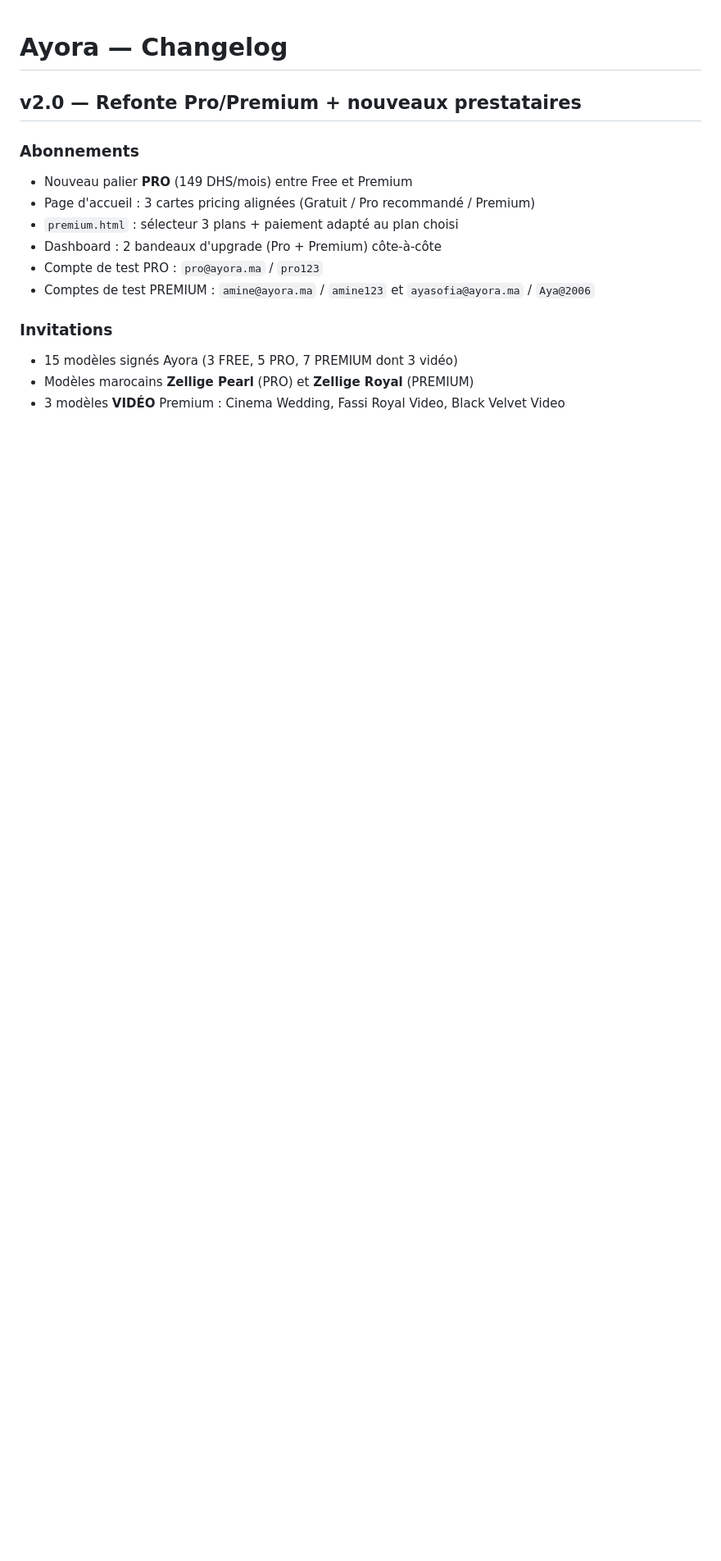
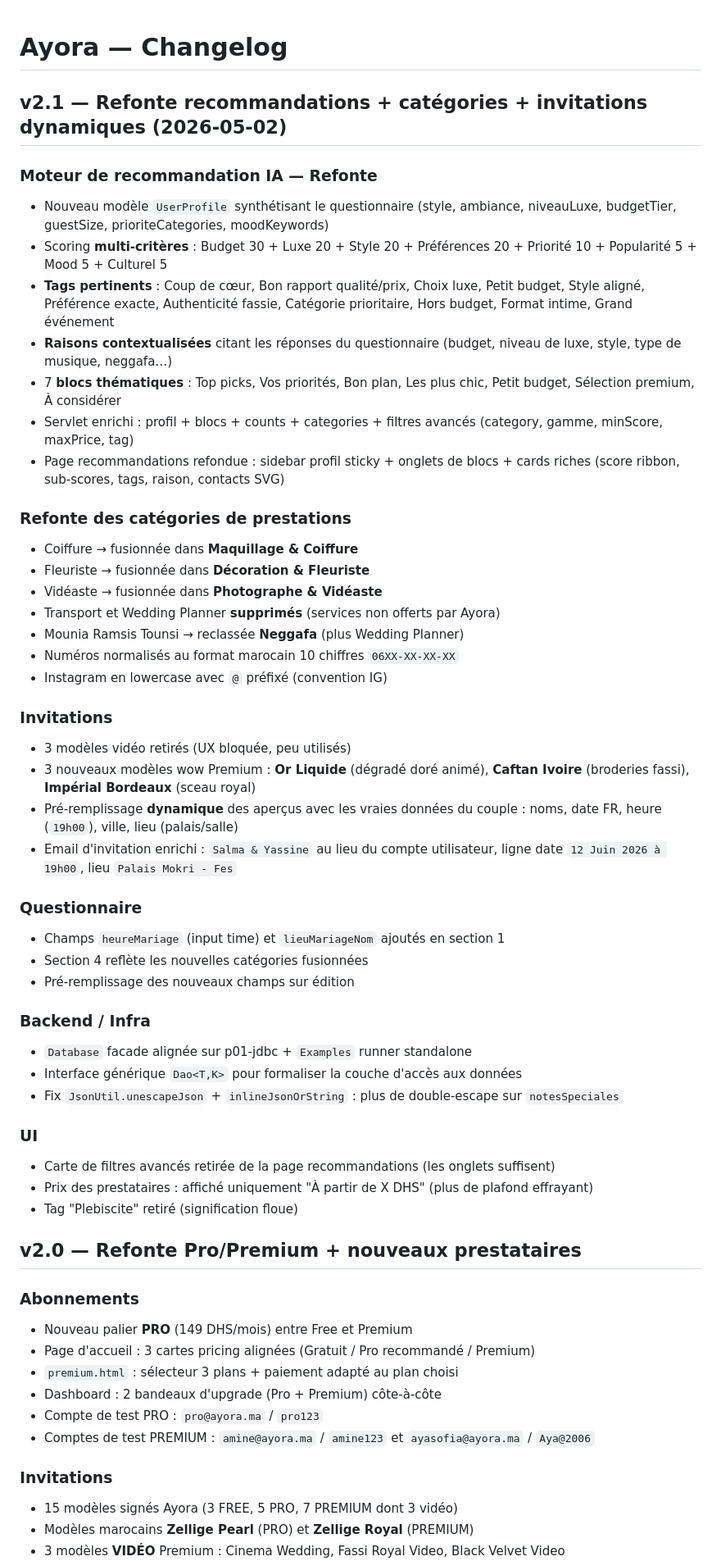
Before and after one commit to ayabenyahia/Ayora, a Markdown page: CHANGELOG.md, the part around the change. Shown at 82% size. Rendered like a GitHub page; blank space fills up the shorter version.

Commit message:
docs: add v2.1 entry to CHANGELOG (recommandations + categories + invitations)
Documente toutes les nouveautes et changements d'aujourd'hui :
moteur de recommandation refondu, fusions de categories, invitations
dynamiques et fix techniques.

```diff
--- a/CHANGELOG.md
+++ b/CHANGELOG.md
@@ -1,4 +1,45 @@
 # Ayora — Changelog
+
+## v2.1 — Refonte recommandations + catégories + invitations dynamiques (2026-05-02)
+
+### Moteur de recommandation IA — Refonte
+- Nouveau modèle `UserProfile` synthétisant le questionnaire (style, ambiance, niveauLuxe, budgetTier, guestSize, prioriteCategories, moodKeywords)
+- Scoring **multi-critères** : Budget 30 + Luxe 20 + Style 20 + Préférences 20 + Priorité 10 + Popularité 5 + Mood 5 + Culturel 5
+- **Tags pertinents** : Coup de cœur, Bon rapport qualité/prix, Choix luxe, Petit budget, Style aligné, Préférence exacte, Authenticité fassie, Catégorie prioritaire, Hors budget, Format intime, Grand événement
+- **Raisons contextualisées** citant les réponses du questionnaire (budget, niveau de luxe, style, type de musique, neggafa…)
+- 7 **blocs thématiques** : Top picks, Vos priorités, Bon plan, Les plus chic, Petit budget, Sélection premium, À considérer
+- Servlet enrichi : profil + blocs + counts + categories + filtres avancés (category, gamme, minScore, maxPrice, tag)
+- Page recommandations refondue : sidebar profil sticky + onglets de blocs + cards riches (score ribbon, sub-scores, tags, raison, contacts SVG)
+
+### Refonte des catégories de prestations
+- Coiffure → fusionnée dans **Maquillage & Coiffure**
+- Fleuriste → fusionnée dans **Décoration & Fleuriste**
+- Vidéaste → fusionnée dans **Photographe & Vidéaste**
+- Transport et Wedding Planner **supprimés** (services non offerts par Ayora)
+- Mounia Ramsis Tounsi → reclassée **Neggafa** (plus Wedding Planner)
+- Numéros normalisés au format marocain 10 chiffres `06XX-XX-XX-XX`
+- Instagram en lowercase avec `@` préfixé (convention IG)
+
+### Invitations
+- 3 modèles vidéo retirés (UX bloquée, peu utilisés)
+- 3 nouveaux modèles wow Premium : **Or Liquide** (dégradé doré animé), **Caftan Ivoire** (broderies fassi), **Impérial Bordeaux** (sceau royal)
+- Pré-remplissage **dynamique** des aperçus avec les vraies données du couple : noms, date FR, heure (`19h00`), ville, lieu (palais/salle)
+- Email d'invitation enrichi : `Salma & Yassine` au lieu du compte utilisateur, ligne date `12 Juin 2026 à 19h00`, lieu `Palais Mokri - Fes`
+
+### Questionnaire
+- Champs `heureMariage` (input time) et `lieuMariageNom` ajoutés en section 1
+- Section 4 reflète les nouvelles catégories fusionnées
+- Pré-remplissage des nouveaux champs sur édition
+
+### Backend / Infra
+- `Database` facade alignée sur p01-jdbc + `Examples` runner standalone
+- Interface générique `Dao<T,K>` pour formaliser la couche d'accès aux données
+- Fix `JsonUtil.unescapeJson` + `inlineJsonOrString` : plus de double-escape sur `notesSpeciales`
+
+### UI
+- Carte de filtres avancés retirée de la page recommandations (les onglets suffisent)
+- Prix des prestataires : affiché uniquement "À partir de X DHS" (plus de plafond effrayant)
+- Tag "Plebiscite" retiré (signification floue)
 
 ## v2.0 — Refonte Pro/Premium + nouveaux prestataires
 
```
